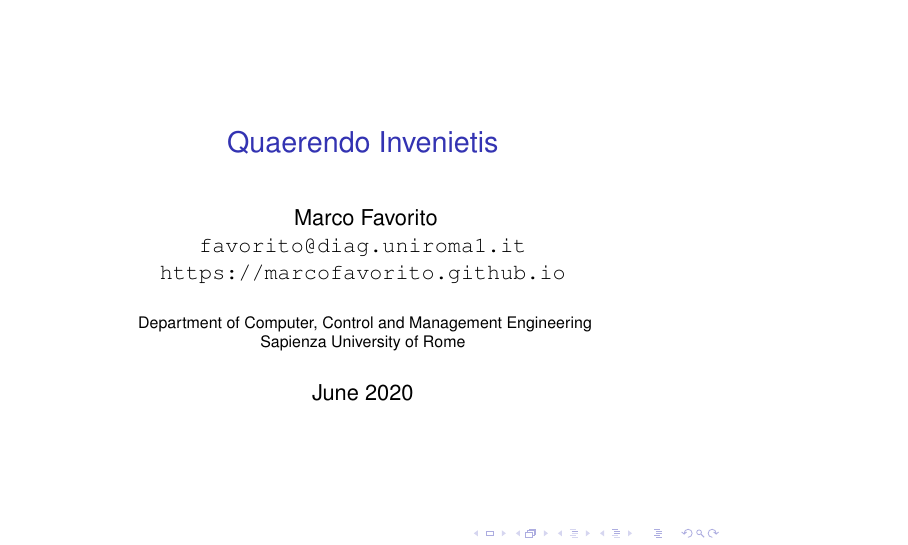
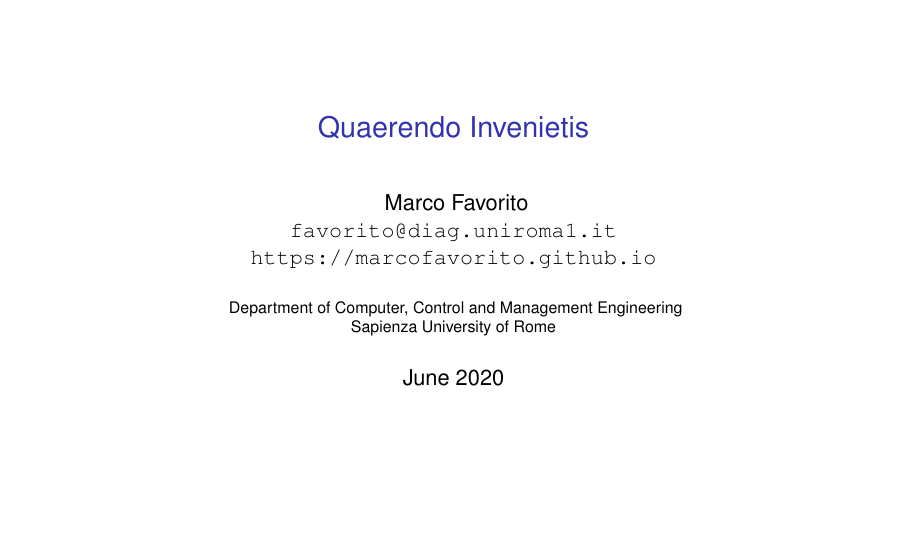
Before and after one commit to marcofavorito/beamer-template, LaTeX slides (main.tex): page 1 of 3. Compiled offline with pdfLaTeX.

Commit message:
remove navigation bar

```diff
--- a/main.tex
+++ b/main.tex
@@ -1,4 +1,4 @@
-\documentclass{beamer}
+\documentclass[aspectratio=169]{beamer}
 
 \usepackage{times}
 \usepackage{soul}
@@ -47,6 +47,7 @@
 \date{June 2020}
 
 
+\beamertemplatenavigationsymbolsempty
 \begin{document}
 
 \frame{\titlepage}
```
